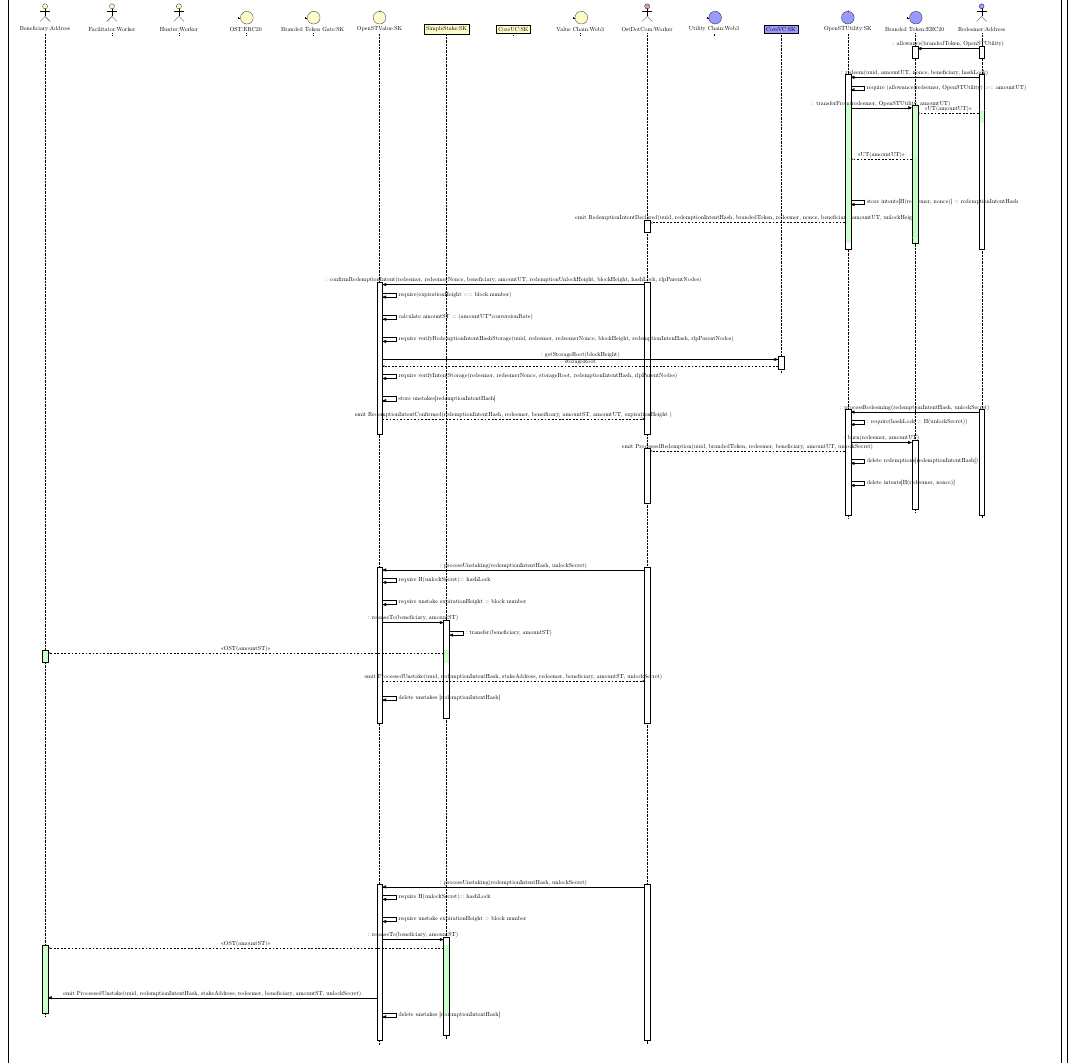
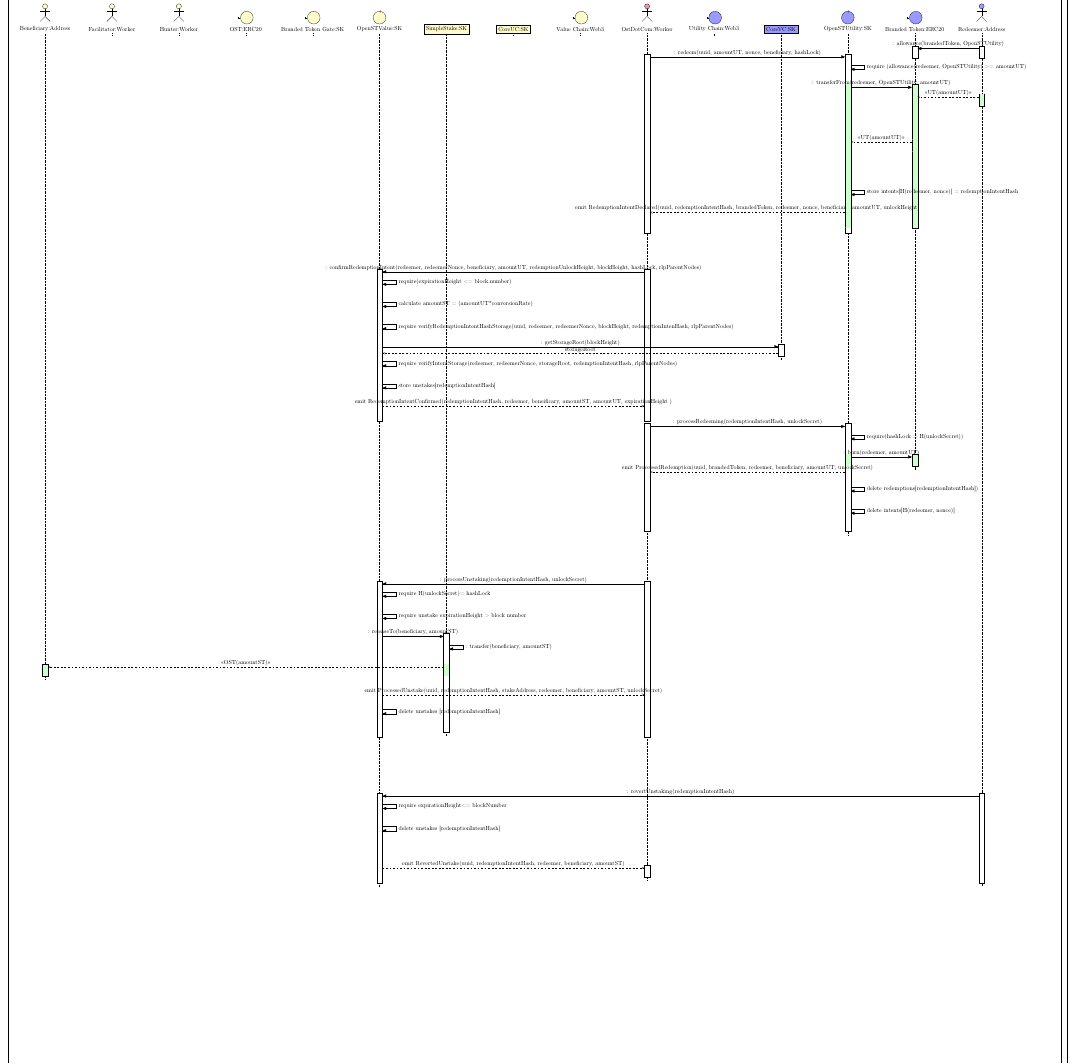
Before and after one commit to OpenST/mosaic-contracts, a LaTeX document (docs/diagrams/v093/stakemint/stakemintv093.tex): part of page 2 of 2, cut so that both start at the same text. The pictures show the PDF file docs/diagrams/v093/stakemint/stakemintv093.pdf that the author committed with the source.

Commit message:
tex: updates logic of redeem and unstake

```diff
--- a/docs/diagrams/v093/stakemint/stakemintv093.tex
+++ b/docs/diagrams/v093/stakemint/stakemintv093.tex
@@ -421,17 +421,19 @@
     \begin{umlcall}[dt =7, op={: allowance(brandedToken, OpenSTUtility)}]{Redeemer}{Branded Token}
     \end{umlcall}
     % redeemer calls redeem on OpenSTUtility
-    \begin{umlcall}[dt=8, op={: redeem(uuid, amountUT, nonce, beneficiary, hashLock)}]{Redeemer}{OpenSTUtility}
+    \begin{umlcall}[dt=10, op={: redeem(uuid, amountUT, nonce, beneficiary, hashLock)}]{OstDotCom}{OpenSTUtility}
     %require that  allowance is there for OSTU for amount UT
     \begin{umlcallself}[op={require (allowance(redeemer, OpenSTUtility) >= amountUT)}]{OpenSTUtility}
     \end{umlcallself}
+
     % transferfrom is called from openstutility on branded token
-   \begin{umlcall}[fill=green!20, op={: transferFrom(redeemer, OpenSTUtility, amountUT)}]{OpenSTUtility}{Branded Token}
+   \begin{umlcall}[fill=green!20,op={: transferFrom(redeemer, OpenSTUtility, amountUT)}]{OpenSTUtility}{Branded Token}
    % ut is taken from redeemer to branded token
-   \begin{umlcall}[dt=13,fill=green!20, type=return, op={<<UT(amountUT)>>}]{Redeemer}{Branded Token}
+   \begin{umlcall}[dt=15,fill=green!20, type=return, op={<<UT(amountUT)>>}]{Redeemer}{Branded Token}
      \end{umlcall}
    % ut is the then transfferred to openstutility from branded token (which keeps balance)
-   \begin{umlcall}[dt=14,fill=green!25,  type=return, op={<<UT(amountUT)>>}]{Branded Token}{OpenSTUtility}
+   \begin{umlcall}[dt=14,fill=green!20,  type=return, op={<<UT(amountUT)>>}]{Branded Token}{OpenSTUtility}
+       \end{umlcall}
    % store the intents in the storage
    \begin{umlcallself}[dt=15, op={store intents[H(redeemer, nonce)] = redemptionIntentHash}]{OpenSTUtility}
    \end{umlcallself}
@@ -442,18 +444,16 @@
     %\begin{umlcall}[type=return]{OstDotCom}{Beneficiary}
     %event can be heard by beneficiary
   %\end{umlcall}
-
-
-   \end{umlcall}
-    \end{umlcall}
+       \end{umlcall}
     \end{umlcall}
 
      % confirm redemption intent begins on UC side
      % beneficiary on VC side calls confirm redemption intent on openstvalue
-    \begin{umlcall}[dt= 20, op={: confirmRedemptionIntent(redeemer, redeemerNonce, beneficiary, amountUT, redemptionUnlockHeight, blockHeight, hashLock, rlpParentNodes)}]{OstDotCom}{OpenSTValue}
+    \begin{umlcall}[dt= 15, op={: confirmRedemptionIntent(redeemer, redeemerNonce, beneficiary, amountUT, redemptionUnlockHeight, blockHeight, hashLock, rlpParentNodes)}]{OstDotCom}{OpenSTValue}
     %require redemption unlock height > 0
      \begin{umlcallself}[op={require(expirationHeight <= block.number)}]{OpenSTValue}
        \end{umlcallself}
+
 	%require that the redeemer nonce +1 == redeemer nonce passed
     % \begin{umlcallself}[op={require(nonces[redeemer] +1  = redeemerNonce)}]{OpenSTValue}
 	%\end{umlcallself}
@@ -481,20 +482,24 @@
      %\begin{umlcall}[type= return]{OpenSTValue}{Utility Chain}
       %\end{umlcall}
   \end{umlcall}
-  \end{umlcall}
+             \end{umlcall}
 
 
 
 	% process redeem should begin now on UC side
 	% redeemer calls on process redeeming on openstutility
-    \begin{umlcall}[dt= 60,op={: processRedeeming(redemptionIntentHash, unlockSecret)}]{Redeemer}{OpenSTUtility}
+    \begin{umlcall}[op={: processRedeeming(redemptionIntentHash, unlockSecret)}]{OstDotCom}{OpenSTUtility}
+
     % require hashlock is equal to hash of unlock secret
-    \begin{umlcallself}[op={: require(hashLock = H(unlockSecret))}]{OpenSTUtility}
+    \begin{umlcallself}[op={require(hashLock = H(unlockSecret))}]{OpenSTUtility}
     \end{umlcallself}
+
     % burn the UT tokens
-    \begin{umlcall}[op={: burn(redeemer, amountUT)}]{OpenSTUtility}{Branded Token}
+    \begin{umlcall}[fill=green!20, op={: burn(redeemer, amountUT)}]{OpenSTUtility}{Branded Token}
+      \end{umlcall}
      %emit the process Redemption event
     \begin{umlcall}[type= return, op={emit ProcessedRedemption(uuid, brandedToken, redeemer, beneficiary, amountUT, unlockSecret)}]{OpenSTUtility}{OstDotCom}
+        \end{umlcall}
     %delete the redemptions struct from storage
     \begin{umlcallself}[op={delete redemptions[redemptionIntentHash])}]{OpenSTUtility}
     \end{umlcallself}
@@ -502,12 +507,12 @@
     \begin{umlcallself}[op={delete intents[H(redeemer, nonce)]}]{OpenSTUtility}
     \end{umlcallself}
   \end{umlcall}
-  \end{umlcall}
-  \end{umlcall}
+
+
 
     	%revert unstaking could be initiatied from the redeemer side
 	% beneficiary calls on processUnstaking with redempition intent hash
-	\begin{umlcall}[dt= 25, op={: processUnstaking(redemptionIntentHash, unlockSecret)}]{OstDotCom}{OpenSTValue}
+	\begin{umlcall}[dt= 20, op={: processUnstaking(redemptionIntentHash, unlockSecret)}]{OstDotCom}{OpenSTValue}
 	% require that the hashlock is the same
 	\begin{umlcallself}[op={require H(unlockSecret)=  hashLock}]{OpenSTValue}
 	\end{umlcallself}
@@ -536,29 +541,27 @@
 
     	%revert unstaking could be initiatied from the redeemer side
 	% beneficiary calls on processUnstaking with redempition intent hash
-	\begin{umlcall}[dt= 60, op={: processUnstaking(redemptionIntentHash, unlockSecret)}]{OstDotCom}{OpenSTValue}
+	\begin{umlcall}[dt= 250, op={: revertUnstaking(redemptionIntentHash)}]{Redeemer}{OpenSTValue}
 	% require that the hashlock is the same
-	\begin{umlcallself}[op={require H(unlockSecret)=  hashLock}]{OpenSTValue}
+	\begin{umlcallself}[op={require expirationHeight<= blockNumber}]{OpenSTValue}
 	\end{umlcallself}
 	%expiraton height reqiure
-	\begin{umlcallself}[op={require unstake expirationHeight > block number} ]{OpenSTValue}
+	%\begin{umlcallself}[op={require unstake expirationHeight > block number} ]{OpenSTValue}
+	%\end{umlcallself}
+		%call on simple stake from openSTValue to relase funds
+	%\begin{umlcall}[op={: releaseTo(beneficiary, amountST)}]{OpenSTValue}{SimpleStake}
+	   %delete the storage for unstakes
+   \begin{umlcallself}[op={delete unstakes [redemptionIntentHash]}]{OpenSTValue}
 	\end{umlcallself}
-		%call on simple stake from openSTValue to relase funds
-	\begin{umlcall}[op={: releaseTo(beneficiary, amountST)}]{OpenSTValue}{SimpleStake}
 	%release to transfers funds to Beneficiary
 	%\begin{umlcall}[dt=16, op={: transfer(beneficiary, amountST)}]{OpenSTValue}{SimpleStake}
 	%transfer the amount
-   \begin{umlcall}[type=return, fill=green!20, op={<<OST(amountST)>>}]{SimpleStake}{Beneficiary}
+   %\begin{umlcall}[type=return, fill=green!20, op={<<OST(amountST)>>}]{SimpleStake}{Beneficiary}
    %emit event Processed Unstake
-   \begin{umlcall}[dt= 21, op={emit ProcessedUnstake(uuid, redemptionIntentHash, stakeAddress, redeemer, beneficiary, amountST, unlockSecret)}]{OpenSTValue}{Beneficiary}
+   \begin{umlcall}[type=return, dt= 10, op={emit RevertedUnstake(uuid, redemptionIntentHash, redeemer, beneficiary, amountST)}]{OpenSTValue}{OstDotCom}
   	 \end{umlcall}
-     \end{umlcall}
-   %delete the storage for unstakes
-   \begin{umlcallself}[op={delete unstakes [redemptionIntentHash]}]{OpenSTValue}
-	\end{umlcallself}
+     %\end{umlcall}
   \end{umlcall}
-  \end{umlcall}
-  %\end{umlcall}
 
    \end{umlseqdiag}
 \end{tikzpicture}
```
Also changed, not shown: docs/diagrams/v093/stakemint/stakemintv093.pdf, docs/diagrams/v093/stakemint/stakemintv093.tex (1 more changed lines).
